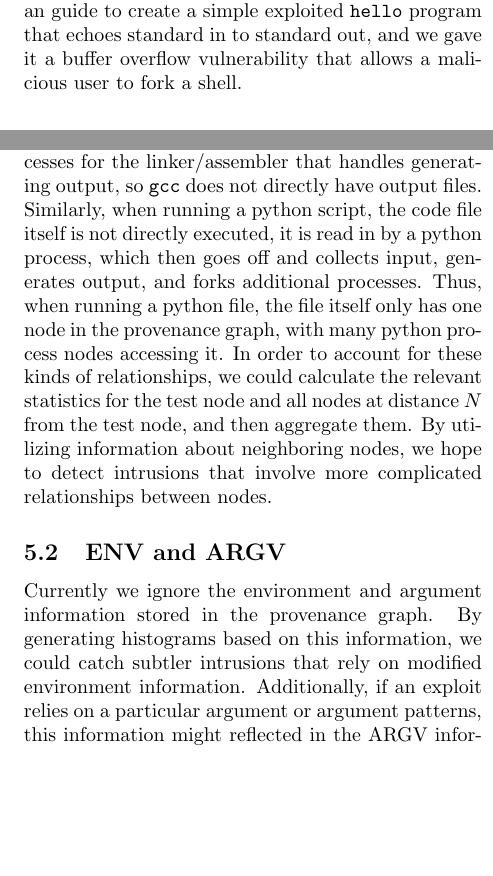
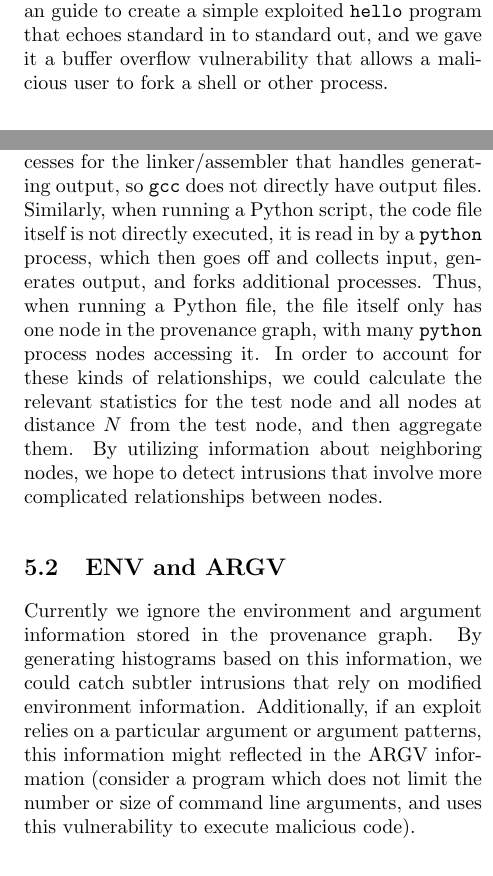
Before and after one commit to kennyyu/cs261-project, a LaTeX paper (writeup/paper-final.tex): two parts of the columns of pages 5 and 10 of 11, joined at a grey line, cut so that both start at the same text, the shorter picture padded with empty space. Compiled offline with pdfLaTeX.

Commit message:
More typos, added to discussin

```diff
--- a/writeup/paper-final.tex
+++ b/writeup/paper-final.tex
@@ -308,7 +308,7 @@ In the exploited workloads, we used Orbiter \cite{orbiter} to find the abnormall
 \subsection{Simulated Intrusions}
 
 \subsubsection{hello}
-We found that many of the popular exploits \cite{metasploit, exploitdb} involved buffer overflows and arbitrary code execution to possibly obtain root access. We used this as an guide to create a simple exploited \texttt{hello} program that echoes standard in to standard out, and we gave it a buffer overflow vulnerability that allows a malicious user to fork a shell.
+We found that many of the popular exploits \cite{metasploit, exploitdb} involved buffer overflows and arbitrary code execution to possibly obtain root access. We used this as an guide to create a simple exploited \texttt{hello} program that echoes standard in to standard out, and we gave it a buffer overflow vulnerability that allows a malicious user to fork a shell or other process.
 
 We ran \texttt{hello} normally 40 times on various inputs and collected the provenance times. We then exploited the buffer overflow vulnerability in \texttt{hello} to spawn an \texttt{ls} process, and saved the standard out of that process to a file. See Figure 2 for examples of provenance graphs for the normally behaving and exploited versions of the program.
 
@@ -475,10 +475,10 @@ We believe that the reason we had more promising results on our simulated intrus
 \section{Future Work}
 
 \subsection{N-distance Statistics}
-Some processes fork helper processes that do the real work (such as \texttt{gcc}). We found that \texttt{gcc} forks processes for the linker/assembler that handles generating output, so \texttt{gcc} does not directly have output files. Similarly, when running a python script, the code file itself is not directly executed, it is read in by a python process, which then goes off and collects input, generates output, and forks additional processes. Thus, when running a python file, the file itself only has one node in the provenance graph, with many python process nodes accessing it. In order to account for these kinds of relationships, we could calculate the relevant statistics for the test node and all nodes at distance $N$ from the test node, and then aggregate them. By utilizing information about neighboring nodes, we hope to detect intrusions that involve more complicated relationships
+Some processes fork helper processes that do the real work (such as \texttt{gcc}). We found that \texttt{gcc} forks processes for the linker/assembler that handles generating output, so \texttt{gcc} does not directly have output files. Similarly, when running a Python script, the code file itself is not directly executed, it is read in by a \texttt{python} process, which then goes off and collects input, generates output, and forks additional processes. Thus, when running a Python file, the file itself only has one node in the provenance graph, with many \texttt{python} process nodes accessing it. In order to account for these kinds of relationships, we could calculate the relevant statistics for the test node and all nodes at distance $N$ from the test node, and then aggregate them. By utilizing information about neighboring nodes, we hope to detect intrusions that involve more complicated relationships
 between nodes.
 \subsection{ENV and ARGV}
-Currently we ignore the environment and argument information stored in the provenance graph. By generating histograms based on this information, we could catch subtler intrusions that rely on modified environment information. Additionally, if an exploit relies on a particular argument or argument patterns, this information might reflected in the ARGV information.
+Currently we ignore the environment and argument information stored in the provenance graph. By generating histograms based on this information, we could catch subtler intrusions that rely on modified environment information. Additionally, if an exploit relies on a particular argument or argument patterns, this information might reflected in the ARGV information (consider a program which does not limit the number or size of command line arguments, and uses this vulnerability to execute malicious code).
 \subsection{Different values for the density variance}
 In our system, we used the variance $D$ of each data set as the variance of our kernel. To possibly get better results, one might try using different values for the variance, possible values that capture more granularity of students.
 \subsection{Online Intrusion Detection}
```
Also changed, not shown: writeup/paper-final.pdf, writeup/paper-final.tex (6 more changed lines).
